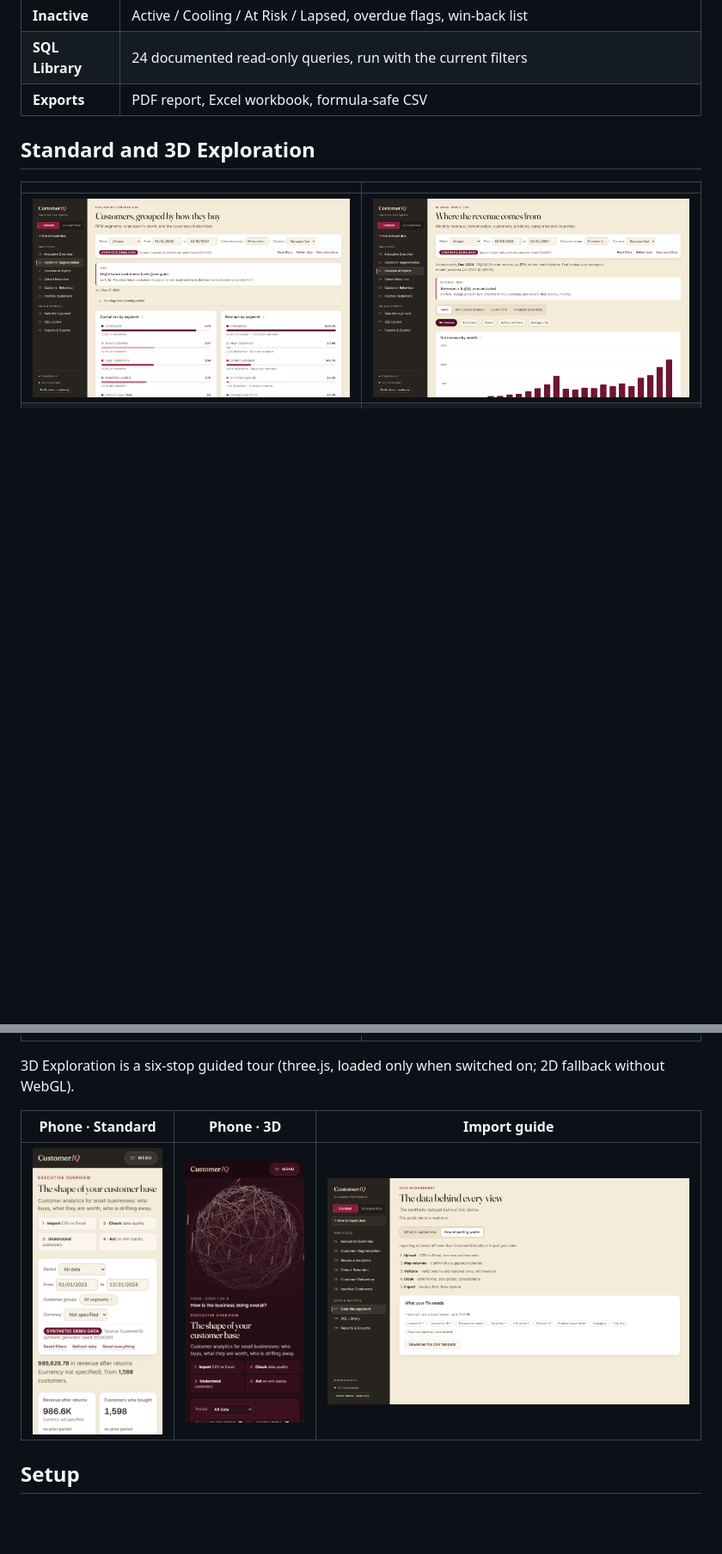
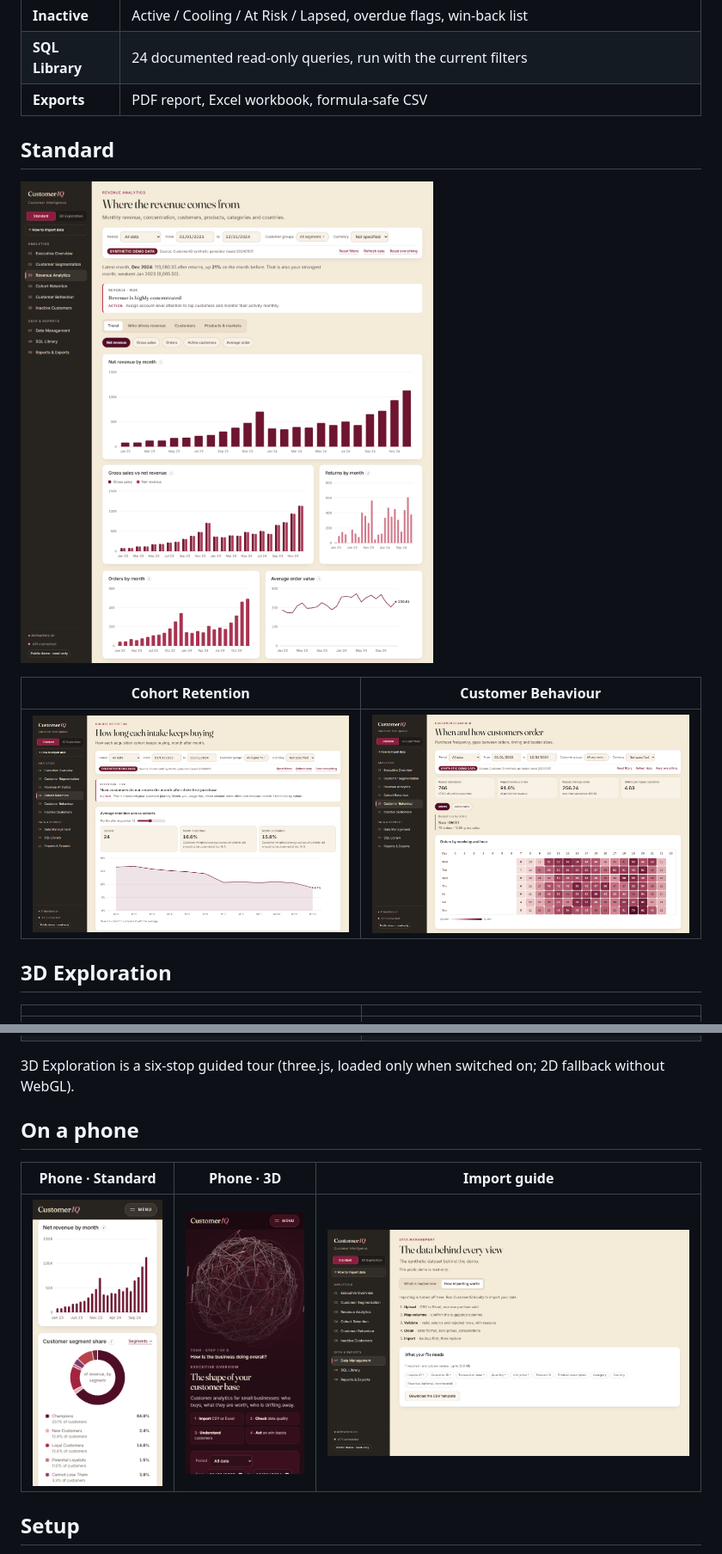
Before and after one commit to herchapter190-sketch/customeriq, a Markdown page: README.md, 2 parts joined by grey strips. Shown at 86% size. Rendered like a GitHub page; pictures changed too: docs/screenshots/web/standard-behaviour.png (added), docs/screenshots/web/standard-cohorts.png (added), docs/screenshots/web/standard-mobile.png; blank space fills up the shorter version.

Commit message:
Show more charts in the README's Standard screenshots [skip render]
Recapture Overview, Revenue and the Standard phone view taller or scrolled
to their charts, add Cohort Retention and Customer Behaviour, drop the
Segments shot, and give Standard and 3D Exploration their own sections.
3D screenshots are unchanged.

```diff
--- a/README.md
+++ b/README.md
@@ -22,15 +22,24 @@
 | **SQL Library** | 24 documented read-only queries, run with the current filters |
 | **Exports** | PDF report, Excel workbook, formula-safe CSV |
 
-## Standard and 3D Exploration
+## Standard
+
+![Revenue Analytics](docs/screenshots/web/standard-revenue.png)
+
+| Cohort Retention | Customer Behaviour |
+|---|---|
+| ![Cohort Retention](docs/screenshots/web/standard-cohorts.png) | ![Customer Behaviour](docs/screenshots/web/standard-behaviour.png) |
+
+## 3D Exploration
 
 | | |
 |---|---|
-| ![Customer Segmentation](docs/screenshots/web/standard-segments.png) | ![Revenue Analytics](docs/screenshots/web/standard-revenue.png) |
 | ![Overview, 3D](docs/screenshots/web/3d-overview.png) | ![Segments, 3D](docs/screenshots/web/3d-segments.png) |
 | ![Cohorts, 3D](docs/screenshots/web/3d-cohorts.png) | ![Behaviour, 3D](docs/screenshots/web/3d-behaviour.png) |
 
 3D Exploration is a six-stop guided tour (three.js, loaded only when switched on; 2D fallback without WebGL).
+
+## On a phone
 
 | Phone · Standard | Phone · 3D | Import guide |
 |---|---|---|
```
Also changed, not shown: docs/screenshots/web/standard-overview.png.
